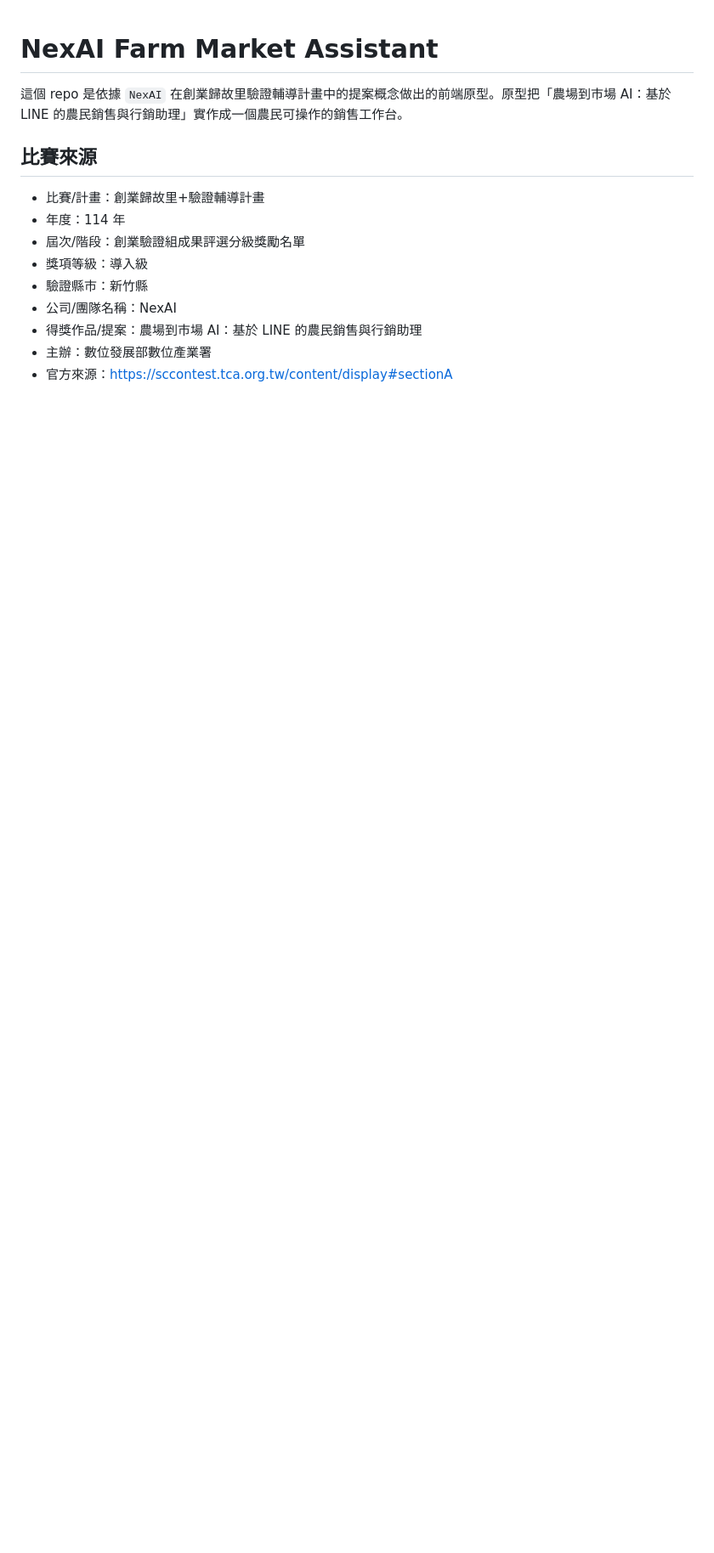
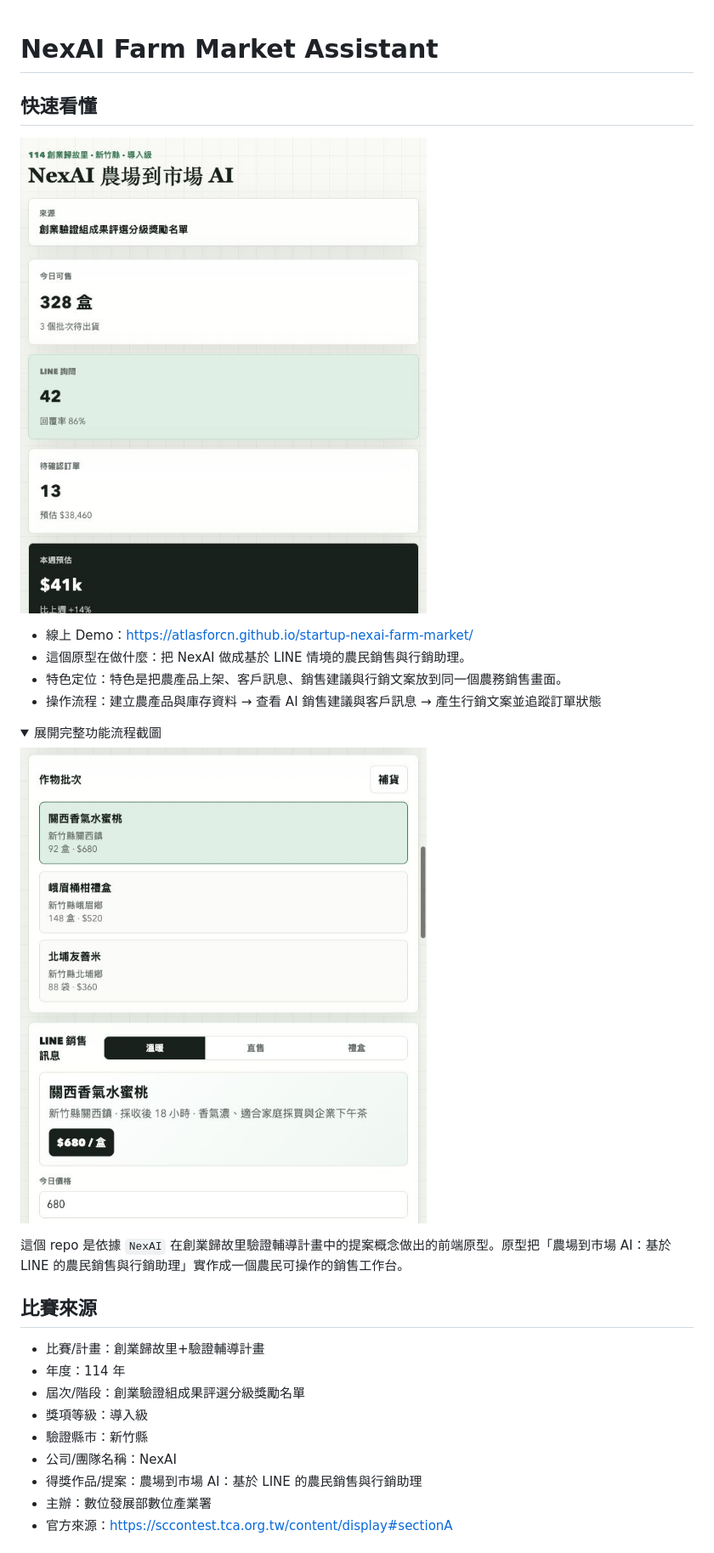
Before and after one commit to atlasforcn/startup-nexai-farm-market, a Markdown page: README.md, the part around one of its changes. Shown at 85% size. Rendered like a GitHub page; pictures changed too: docs/flow.png (added), docs/preview.png (added); folded sections open; blank space fills up the shorter version.

Commit message:
Add README walkthrough screenshots

```diff
--- a/README.md
+++ b/README.md
@@ -1 +1,16 @@
 # NexAI Farm Market Assistant
+
+## 快速看懂
+
+![startup-nexai-farm-market 功能截圖](docs/preview.png)
+
+- 線上 Demo：https://atlasforcn.github.io/startup-nexai-farm-market/
+- 這個原型在做什麼：把 NexAI 做成基於 LINE 情境的農民銷售與行銷助理。
+- 特色定位：特色是把農產品上架、客戶訊息、銷售建議與行銷文案放到同一個農務銷售畫面。
+- 操作流程：建立農產品與庫存資料 → 查看 AI 銷售建議與客戶訊息 → 產生行銷文案並追蹤訂單狀態
+
+<details>
+<summary>展開完整功能流程截圖</summary>
+
+![startup-nexai-farm-market 完整功能流程截圖](docs/flow.png)
+
```
Also changed, not shown: other parts of README.md (+1 -0 lines).
